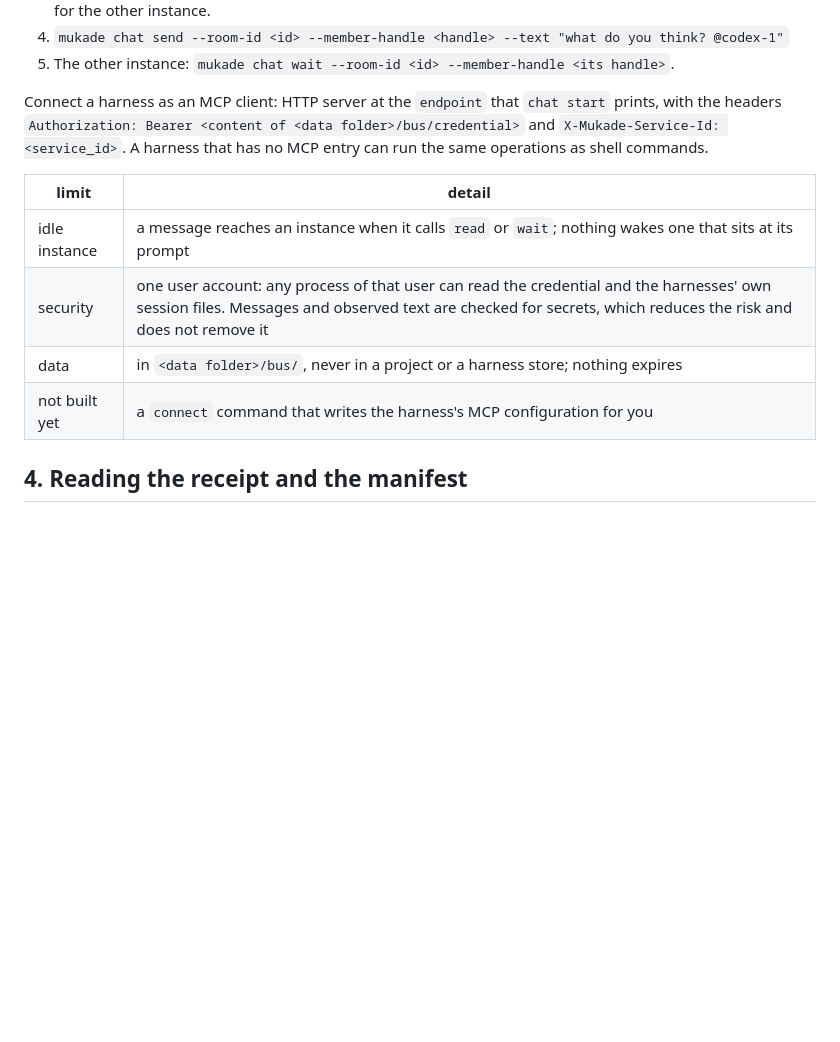
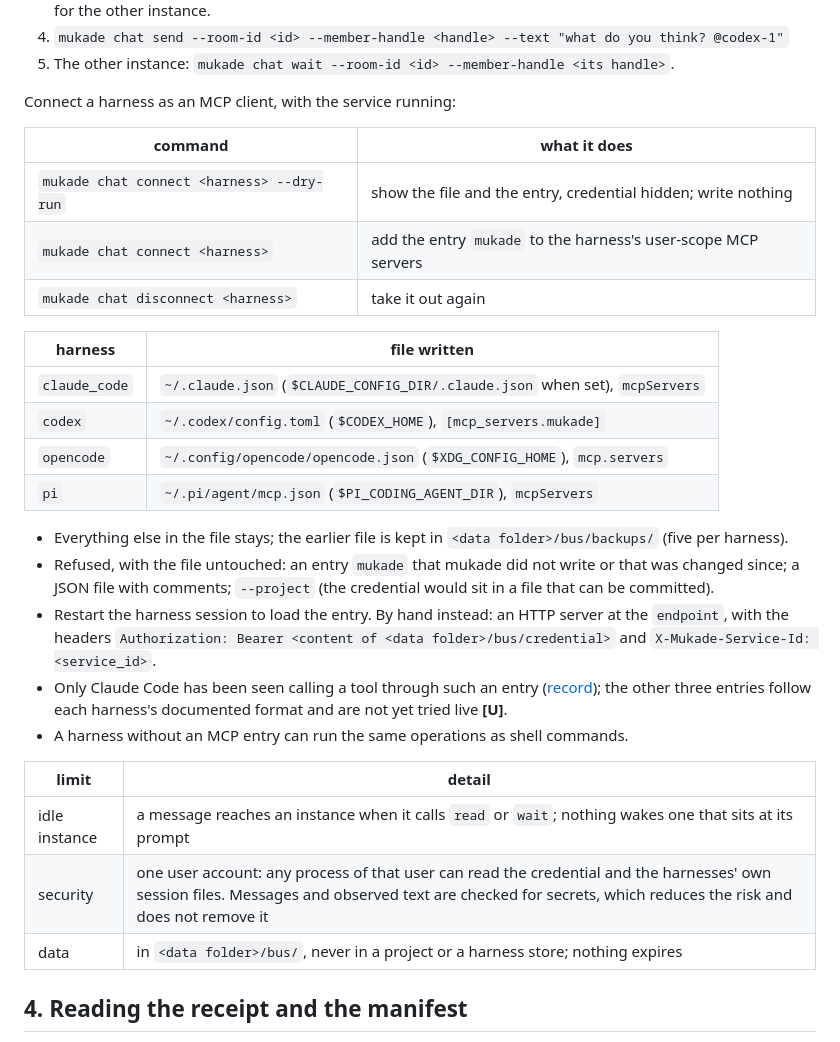
Before and after one commit to acaprino/mukade, a Markdown page: docs/usage.md, the part around the change. Rendered like a GitHub page; blank space fills up the shorter version.

Commit message:
docs(chat): connect and disconnect
Co-Authored-By: Claude Fable 5.2 <noreply@anthropic.com>
Claude-Session: https://claude.ai/code/session_01Cd6KB4X66gYKD4XAiSPwCc

```diff
--- a/docs/usage.md
+++ b/docs/usage.md
@@ -541,17 +541,32 @@ A first exchange:
 4. `mukade chat send --room-id <id> --member-handle <handle> --text "what do you think? @codex-1"`
 5. The other instance: `mukade chat wait --room-id <id> --member-handle <its handle>`.
 
-Connect a harness as an MCP client: HTTP server at the `endpoint` that `chat start` prints, with
-the headers `Authorization: Bearer <content of <data folder>/bus/credential>` and
-`X-Mukade-Service-Id: <service_id>`. A harness that has no MCP entry can run the same
-operations as shell commands.
+Connect a harness as an MCP client, with the service running:
+
+| command | what it does |
+|---|---|
+| `mukade chat connect <harness> --dry-run` | show the file and the entry, credential hidden; write nothing |
+| `mukade chat connect <harness>` | add the entry `mukade` to the harness's user-scope MCP servers |
+| `mukade chat disconnect <harness>` | take it out again |
+
+| harness | file written |
+|---|---|
+| `claude_code` | `~/.claude.json` (`$CLAUDE_CONFIG_DIR/.claude.json` when set), `mcpServers` |
+| `codex` | `~/.codex/config.toml` (`$CODEX_HOME`), `[mcp_servers.mukade]` |
+| `opencode` | `~/.config/opencode/opencode.json` (`$XDG_CONFIG_HOME`), `mcp.servers` |
+| `pi` | `~/.pi/agent/mcp.json` (`$PI_CODING_AGENT_DIR`), `mcpServers` |
+
+- Everything else in the file stays; the earlier file is kept in `<data folder>/bus/backups/` (five per harness).
+- Refused, with the file untouched: an entry `mukade` that mukade did not write or that was changed since; a JSON file with comments; `--project` (the credential would sit in a file that can be committed).
+- Restart the harness session to load the entry. By hand instead: an HTTP server at the `endpoint`, with the headers `Authorization: Bearer <content of <data folder>/bus/credential>` and `X-Mukade-Service-Id: <service_id>`.
+- Only Claude Code has been seen calling a tool through such an entry ([record](verification/2026-11-12-chat-live.md)); the other three entries follow each harness's documented format and are not yet tried live **[U]**.
+- A harness without an MCP entry can run the same operations as shell commands.
 
 | limit | detail |
 |---|---|
 | idle instance | a message reaches an instance when it calls `read` or `wait`; nothing wakes one that sits at its prompt |
 | security | one user account: any process of that user can read the credential and the harnesses' own session files. Messages and observed text are checked for secrets, which reduces the risk and does not remove it |
 | data | in `<data folder>/bus/`, never in a project or a harness store; nothing expires |
-| not built yet | a `connect` command that writes the harness's MCP configuration for you |
 
 ## 4. Reading the receipt and the manifest
 
```
